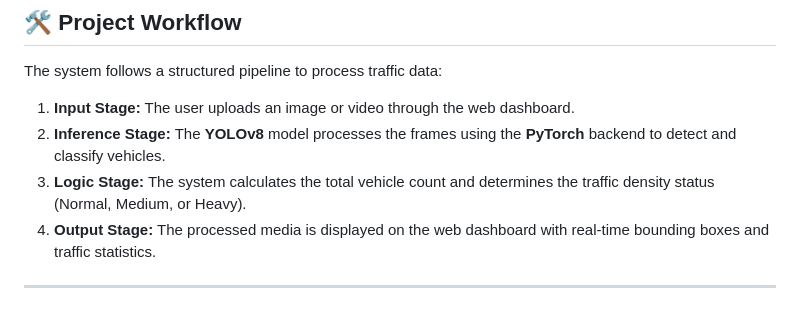
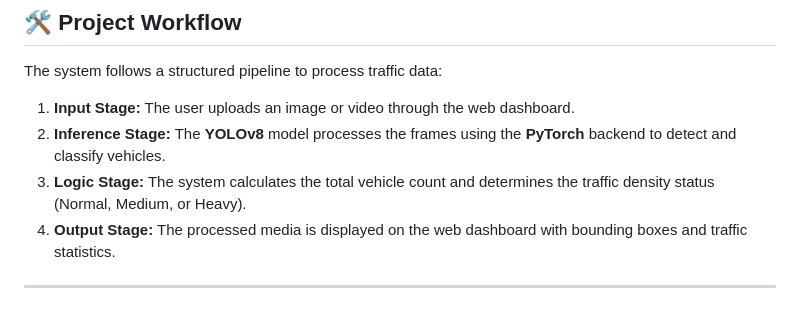
Before and after one commit to Tirth543/object-detection-system-for-traffic-monitoring, a Markdown page: README.md, the part around the change. Rendered like a GitHub page.

```diff
--- a/README.md
+++ b/README.md
@@ -67,5 +67,5 @@ The system follows a structured pipeline to process traffic data:
 1. **Input Stage:** The user uploads an image or video through the web dashboard.
 2. **Inference Stage:** The **YOLOv8** model processes the frames using the **PyTorch** backend to detect and classify vehicles.
 3. **Logic Stage:** The system calculates the total vehicle count and determines the traffic density status (Normal, Medium, or Heavy).
-4. **Output Stage:** The processed media is displayed on the web dashboard with real-time bounding boxes and traffic statistics.
+4. **Output Stage:** The processed media is displayed on the web dashboard with bounding boxes and traffic statistics.
 ---
```
